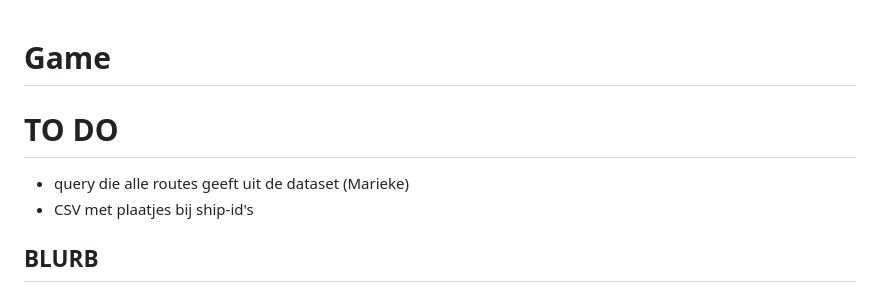
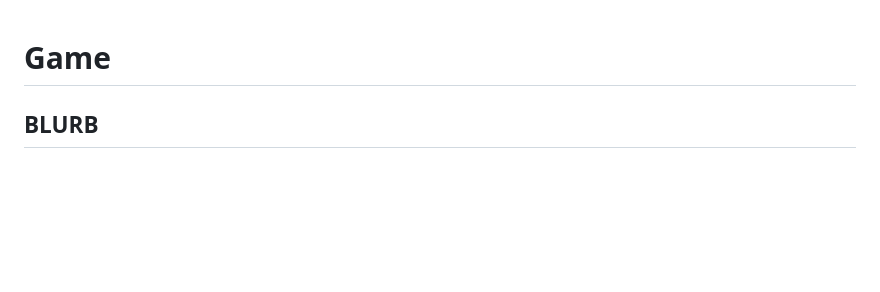
Before and after one commit to Het-Zinkende-Schip/Game, a Markdown page: README.md, the part around the change. Drawn GitHub-style; blank space fills up the shorter version.

Commit message:
Clean up TODO section in README
Removed TODO items related to dataset queries and CSV images.

```diff
--- a/README.md
+++ b/README.md
@@ -1,8 +1,4 @@
 # Game
-
-# TO DO
-- query die alle routes geeft uit de dataset (Marieke)
-- CSV met plaatjes bij ship-id's
 
 ## BLURB
 De Heren XVII hebben op de Generale Vergadering besloten tot de bouw van een nieuw schip. Zeereizen waren levensgevaarlijk; vele bemanningsleden, maar ook vele schepen 'bleven op zee'. Een ervaren kapitein kan het verschil maken tussen leven of dood. Kan jij in deze historische 'pick your own adventure'-game genoeg ervaring opdoen om het nieuwe schip te leiden? Wat wordt jouw levensverhaal? Maak keuzes of laat via de dobbelstenen het lot bepalen op welke reizen jij aanmonstert, bouw ervaring op door de lengte en tijd die je reist, en ontdek onderweg via museumstukken, archieven en andere bronnen meer over de schepen, de mensen die aanmonsterden en de plekken die onderweg aangedaan werden. Maar pas op: niemand is onsterfelijk, en Davy Jones is altijd op zoek naar meer zieltjes....
```
